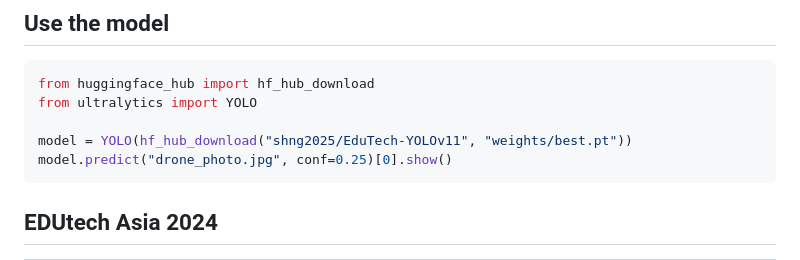
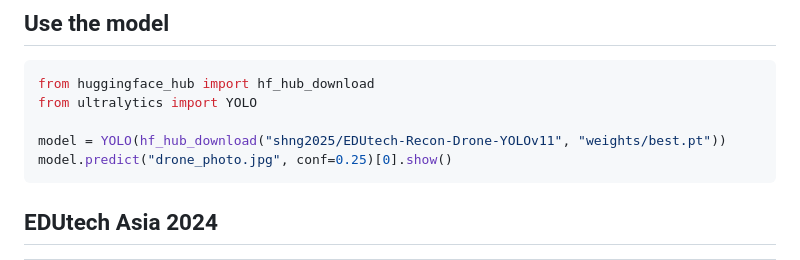
Before and after one commit to Ice-Citron/Edutech-Recon-Drone, a Markdown page: README.md, the part around one of its changes. GitHub-like rendering.

Commit message:
chores: fix stale EDUtech HF model weights link in docs/training.md and README.md

````diff
--- a/README.md
+++ b/README.md
@@ -69,7 +69,7 @@ To read more about the training runs, the datasets we built, and how to repeat o
 from huggingface_hub import hf_hub_download
 from ultralytics import YOLO
 
-model = YOLO(hf_hub_download("shng2025/EduTech-YOLOv11", "weights/best.pt"))
+model = YOLO(hf_hub_download("shng2025/EDUtech-Recon-Drone-YOLOv11", "weights/best.pt"))
 model.predict("drone_photo.jpg", conf=0.25)[0].show()
 ```
 
````
Also changed, not shown: other parts of README.md (+1 -1 lines), docs/training.md (+1 -1 lines).
